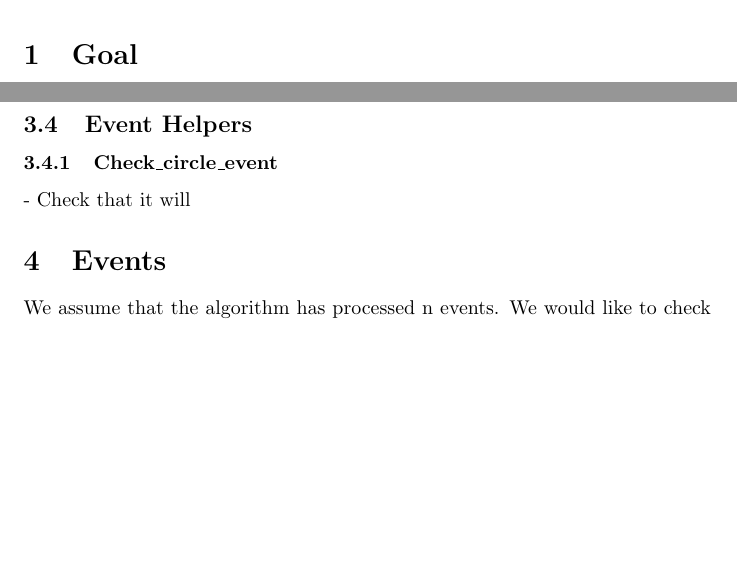
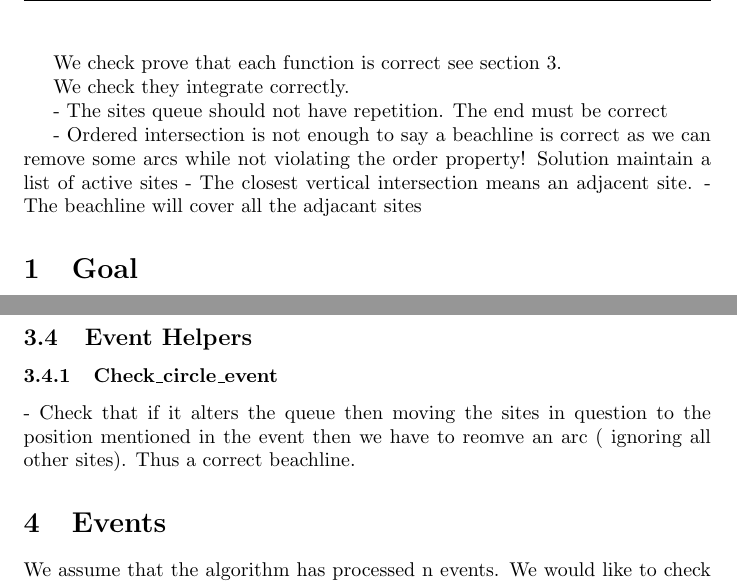
Before and after one commit to akaalharbi/voronoi-fortune, a LaTeX document (doc/proofs-outlines.tex): two parts of pages 1 and 4 of 5, joined at a grey line, cut at the place of the change, the shorter picture padded with empty space. Compiled offline with pdfLaTeX.

Commit message:
Scattered ideas to be organized later

```diff
--- a/doc/proofs-outlines.tex
+++ b/doc/proofs-outlines.tex
@@ -19,6 +19,16 @@
 %---------------%
 \begin{document}
 
+We check prove that each function is correct see section 3.
+
+We check they integrate correctly.
+
+ - The sites queue should not have repetition.
+ The end must be correct
+
+- Ordered intersection is not enough to say a beachline is correct as we can remove some arcs while not violating the order property! Solution maintain a list of active sites
+- The closest vertical intersection means an adjacent site.
+- The beachline will cover all the adjacant sites
 \section{Goal}
 We would like to show that at each step the algorithm returns a correct result and at the end it returns a complete result.
 \subsection{Strategy}
@@ -141,8 +157,12 @@ Let $p_1, p_2$ be two arcs and their intersections are $a_1, b_1$ then as the sw
 The main method is to show that a solution belongs to two curves which boils down to algebraic manipulations.
 
 \subsection{Event Helpers}
+
 \subsubsection{Check\_circle\_event}
-- Check that it will
+
+- Check that if it alters the queue then moving the sites in question to the position mentioned in the event then we have to reomve an arc ( ignoring all other sites). Thus a correct beachline.
+
+
 
 \section{Events}
 We assume that the algorithm has processed n events. We would like to check if we have given a correct decomposition then preforming a site event or a circle event will preserve the correctness of the decomposition up to the cliff.
```
Also changed, not shown: doc/proofs-outlines.tex (6 more changed lines).
